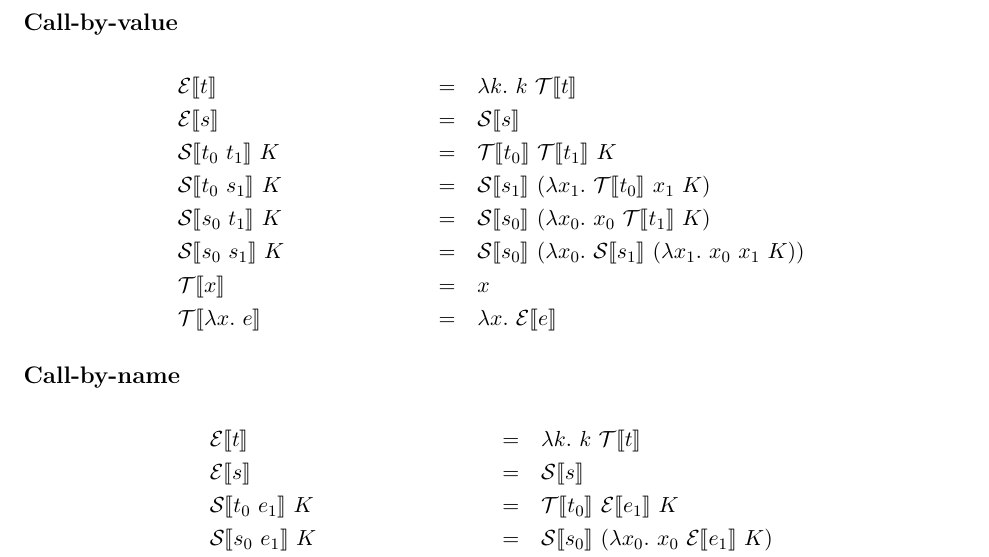
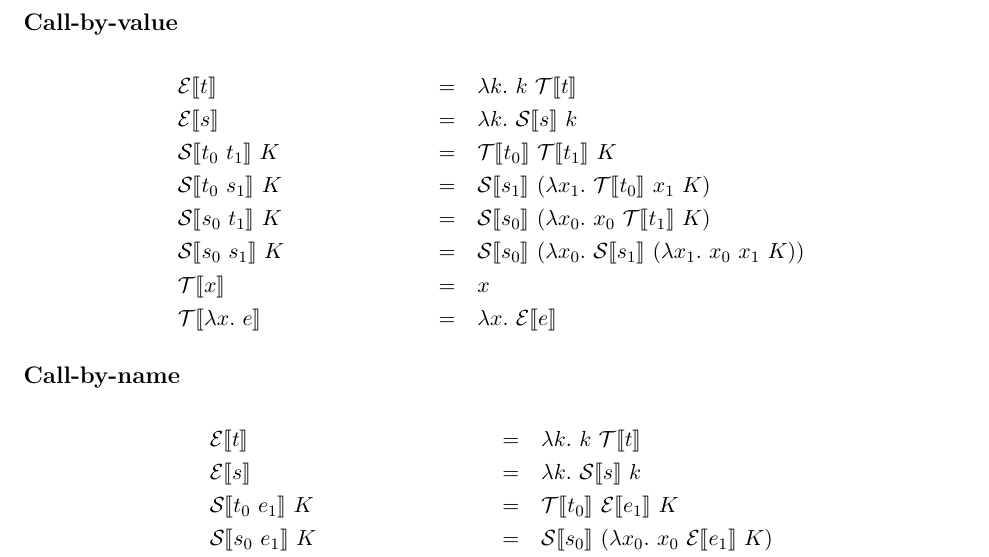
Before and after one commit to liyishuai/ucps, a LaTeX document (note.tex): part of the page, cut so that both start at the same text. Compiled offline with pdfLaTeX.

Commit message:
modify E translation

```diff
--- a/note.tex
+++ b/note.tex
@@ -31,7 +31,7 @@
 \subsection*{Call-by-value}
 \begin{align*}
 \Edef{t}{\fun k.~k~\TK{t}}\\
-\Edef{s}{\SK{s}}\\
+\Edef{s}{\fun k.~\SK{s}~k}\\
 \sdef{t_0~t_1}{\TK{t_0}~\TK{t_1}~K}\\
 \sdef{t_0~s_1}{\SK{s_1}~(\fun x_1.~\TK{t_0}~x_1~K)}\\
 \sdef{s_0~t_1}{\SK{s_0}~(\fun x_0.~x_0~\TK{t_1}~K)}\\
@@ -43,7 +43,7 @@
 \subsection*{Call-by-name}
 \begin{align*}
 \Edef{t}{\fun k.~k~\TK{t}}\\
-\Edef{s}{\SK{s}}\\
+\Edef{s}{\fun k.~\SK{s}~k}\\
 \sdef{t_0~e_1}{\TK{t_0}~\EK{e_1}~K}\\
 \sdef{s_0~e_1}{\SK{s_0}~(\fun x_0.~x_0~\EK{e_1}~K)}\\
 \tdef{x}{x}\\
```
Also changed, not shown: note.pdf.
